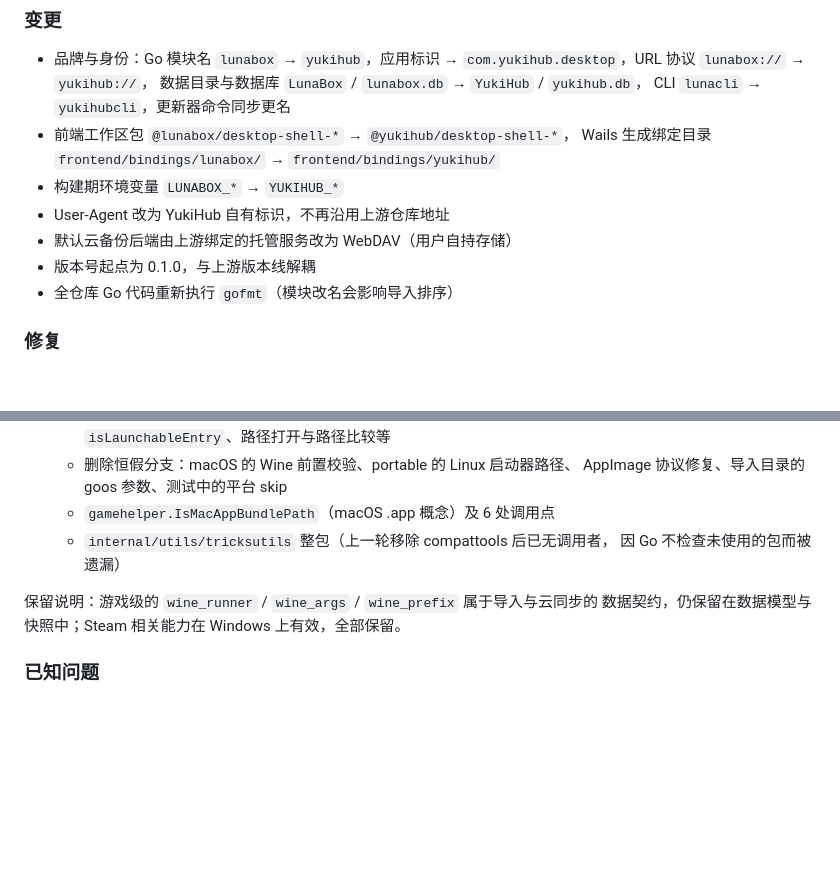
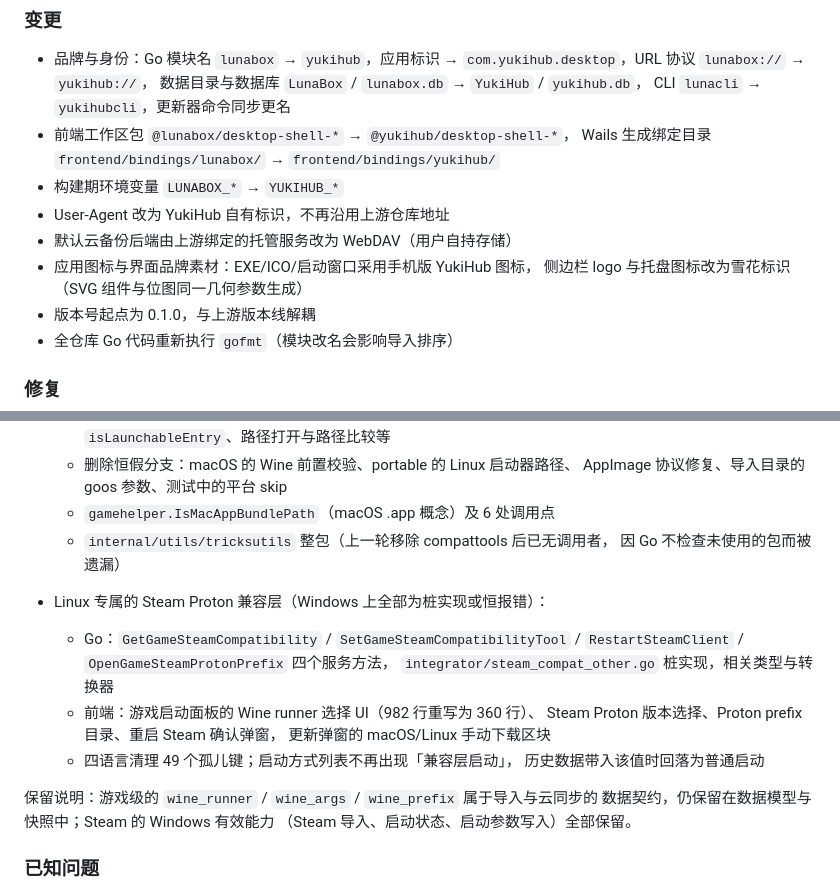
Before and after one commit to 404-GCross/YukiHub-for-Windows, a Markdown page: CHANGELOG.md, 2 parts joined by grey strips. Rendered like a GitHub page; blank space fills up the shorter version.

```diff
--- a/CHANGELOG.md
+++ b/CHANGELOG.md
@@ -34,6 +34,8 @@
 - 构建期环境变量 `LUNABOX_*` → `YUKIHUB_*`
 - User-Agent 改为 YukiHub 自有标识，不再沿用上游仓库地址
 - 默认云备份后端由上游绑定的托管服务改为 WebDAV（用户自持存储）
+- 应用图标与界面品牌素材：EXE/ICO/启动窗口采用手机版 YukiHub 图标，
+  侧边栏 logo 与托盘图标改为雪花标识（SVG 组件与位图同一几何参数生成）
 - 版本号起点为 0.1.0，与上游版本线解耦
 - 全仓库 Go 代码重新执行 `gofmt`（模块改名会影响导入排序）
 
@@ -90,8 +92,19 @@
   - `internal/utils/tricksutils` 整包（上一轮移除 compattools 后已无调用者，
     因 Go 不检查未使用的包而被遗漏）
 
+- Linux 专属的 Steam Proton 兼容层（Windows 上全部为桩实现或恒报错）：
+  - Go：`GetGameSteamCompatibility` / `SetGameSteamCompatibilityTool` /
+    `RestartSteamClient` / `OpenGameSteamProtonPrefix` 四个服务方法，
+    `integrator/steam_compat_other.go` 桩实现，相关类型与转换器
+  - 前端：游戏启动面板的 Wine runner 选择 UI（982 行重写为 360 行）、
+    Steam Proton 版本选择、Proton prefix 目录、重启 Steam 确认弹窗，
+    更新弹窗的 macOS/Linux 手动下载区块
+  - 四语言清理 49 个孤儿键；启动方式列表不再出现「兼容层启动」，
+    历史数据带入该值时回落为普通启动
+
 保留说明：游戏级的 `wine_runner` / `wine_args` / `wine_prefix` 属于导入与云同步的
-数据契约，仍保留在数据模型与快照中；Steam 相关能力在 Windows 上有效，全部保留。
+数据契约，仍保留在数据模型与快照中；Steam 的 Windows 有效能力
+（Steam 导入、启动状态、启动参数写入）全部保留。
 
 ### 已知问题
 
```
Also changed, not shown: docs/ROADMAP.md (+12 -7 lines).
